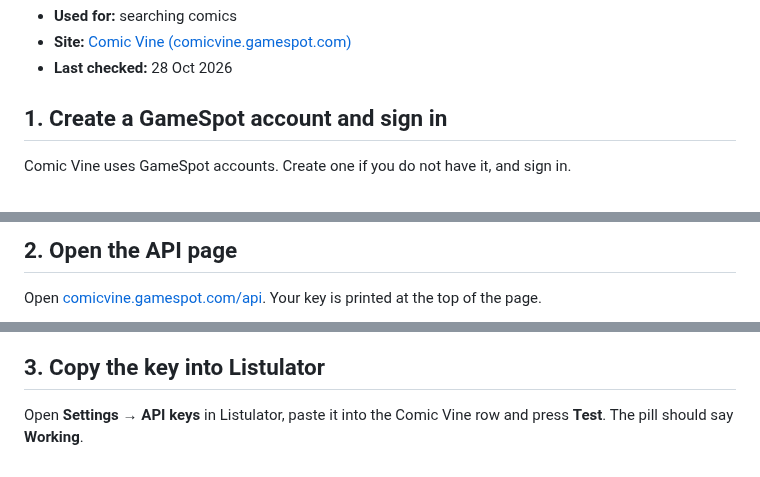
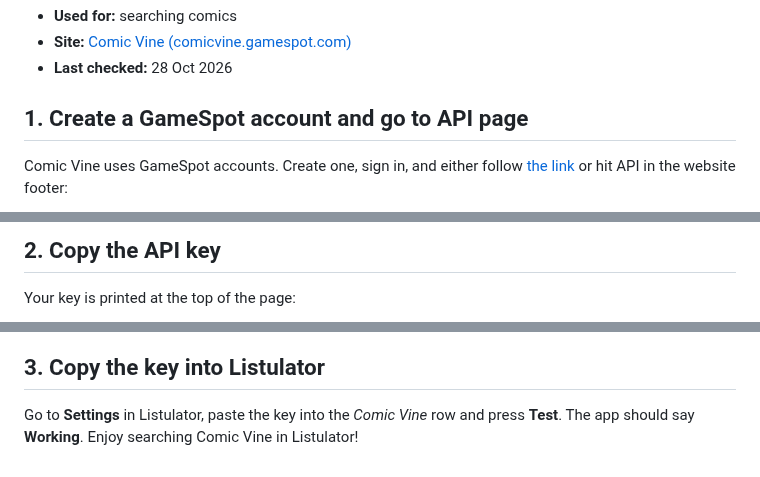
Before and after one commit to gerharar/listulator, a Markdown page: guides/comic-vine-key.md, 3 parts joined by grey strips. Drawn GitHub-style.

Commit message:
Updated Comic Vine guide

```diff
--- a/guides/comic-vine-key.md
+++ b/guides/comic-vine-key.md
@@ -4,7 +4,7 @@
 - **Site:** [Comic Vine (comicvine.gamespot.com)](https://comicvine.gamespot.com/api)
 - **Last checked:** 28 Oct 2026
 
-## 1. Create a GameSpot account and sign in
+## 1. Create a GameSpot account and go to API page
 
-Comic Vine uses GameSpot accounts. Create one if you do not have it, and sign in.
+Comic Vine uses GameSpot accounts. Create one, sign in, and either follow [the link](https://comicvine.gamespot.com/api) or hit API in the website footer:
 
@@ -12,5 +12,5 @@ Comic Vine uses GameSpot accounts. Create one if you do not have it, and sign in
 
-## 2. Open the API page
+## 2. Copy the API key
 
-Open [comicvine.gamespot.com/api](https://comicvine.gamespot.com/api). Your key is printed at the top of the page.
+Your key is printed at the top of the page:
 
@@ -18,4 +18,4 @@ Open [comicvine.gamespot.com/api](https://comicvine.gamespot.com/api). Your key
 
 ## 3. Copy the key into Listulator
 
-Open **Settings → API keys** in Listulator, paste it into the Comic Vine row and press **Test**. The pill should say **Working**.
+Go to **Settings** in Listulator, paste the key into the *Comic Vine* row and press **Test**. The app should say **Working**. Enjoy searching Comic Vine in Listulator!
```
Also changed, not shown: other parts of guides/comic-vine-key.md (+2 -2 lines), guides/images/comic-vine-01.png (added), guides/images/comic-vine-02.png (added).
